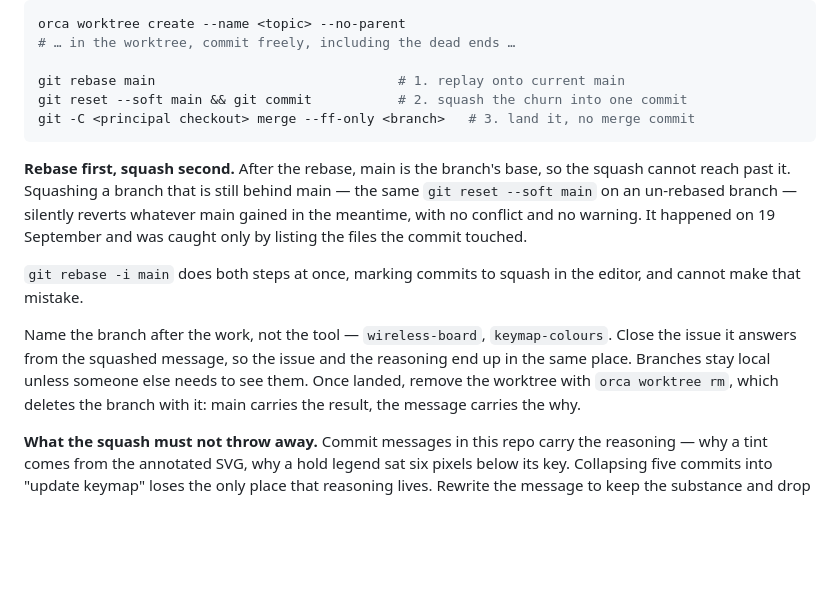
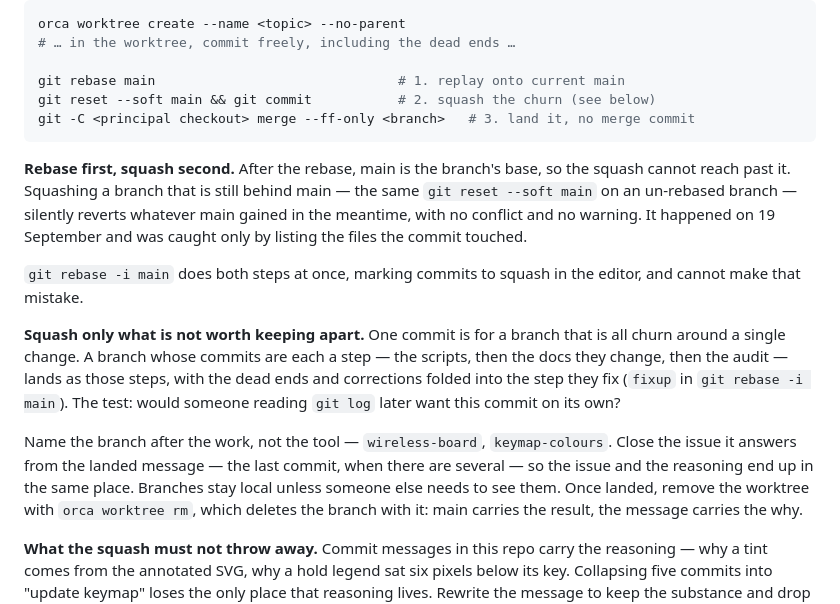
Before and after one commit to ChristianLemer/orpheus, a Markdown page: AGENTS.md, the part around the change. Drawn GitHub-style; blank space fills up the shorter version.

Commit message:
docs(repo): 📄 squash only what is not worth keeping apart
AGENTS.md made every branch land as one commit. That is right for a branch of
churn around a single change, and wrong for one whose commits are each a step
with its own reasoning — the ZMK source-of-truth branch has four: scripts,
retired firmware, docs, audit. Collapsing them would bury four explanations
under one heading.

The rule now: fold dead ends and corrections into the step they fix, keep the
steps. The test is whether someone reading git log later would want the
commit on its own. The issue is closed from the last landed commit.

Co-Authored-By: Claude Opus 5.5 <noreply@anthropic.com>

````diff
--- a/AGENTS.md
+++ b/AGENTS.md
@@ -138,7 +138,7 @@ orca worktree create --name <topic> --no-parent
 # … in the worktree, commit freely, including the dead ends …
 
 git rebase main                               # 1. replay onto current main
-git reset --soft main && git commit           # 2. squash the churn into one commit
+git reset --soft main && git commit           # 2. squash the churn (see below)
 git -C <principal checkout> merge --ff-only <branch>   # 3. land it, no merge commit
 ```
 
@@ -151,9 +151,15 @@ and was caught only by listing the files the commit touched.
 `git rebase -i main` does both steps at once, marking commits to squash in the editor,
 and cannot make that mistake.
 
+**Squash only what is not worth keeping apart.** One commit is for a branch that is all
+churn around a single change. A branch whose commits are each a step — the scripts, then
+the docs they change, then the audit — lands as those steps, with the dead ends and
+corrections folded into the step they fix (`fixup` in `git rebase -i main`). The test:
+would someone reading `git log` later want this commit on its own?
+
 Name the branch after the work, not the tool — `wireless-board`, `keymap-colours`.
-Close the issue it answers from the squashed message, so the issue and the reasoning
-end up in the same place. Branches stay local unless someone else needs to see them.
+Close the issue it answers from the landed message — the last commit, when there are
+several — so the issue and the reasoning end up in the same place. Branches stay local unless someone else needs to see them.
 Once landed, remove the worktree with `orca worktree rm`, which deletes the branch with it:
 main carries the result, the message carries the why.
 
````
